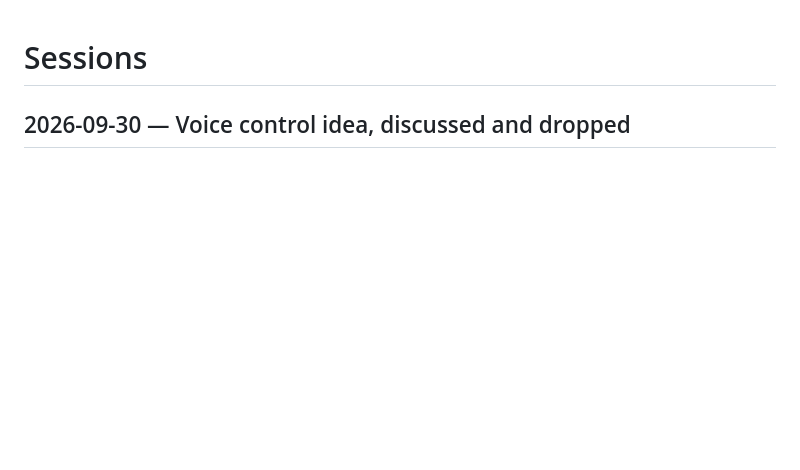
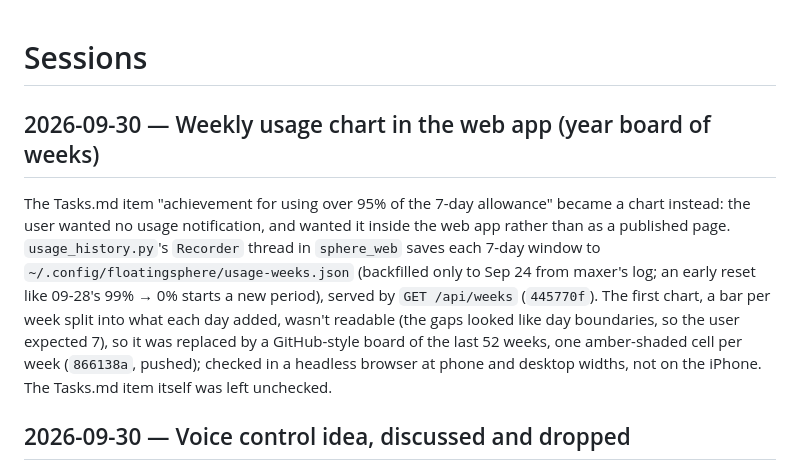
Before and after one commit to relidaning/floatingsphere, a Markdown page: SESSION.md, the part around the change. Drawn GitHub-style; blank space fills up the shorter version.

Commit message:
SESSION.md: notes from the weekly usage chart session
Co-Authored-By: Claude Opus 5.5 <noreply@anthropic.com>

```diff
--- a/SESSION.md
+++ b/SESSION.md
@@ -1,4 +1,7 @@
 # Sessions
+
+## 2026-09-30 — Weekly usage chart in the web app (year board of weeks)
+The Tasks.md item "achievement for using over 95% of the 7-day allowance" became a chart instead: the user wanted no usage notification, and wanted it inside the web app rather than as a published page. `usage_history.py`'s `Recorder` thread in `sphere_web` saves each 7-day window to `~/.config/floatingsphere/usage-weeks.json` (backfilled only to Sep 24 from maxer's log; an early reset like 09-28's 99% → 0% starts a new period), served by `GET /api/weeks` (`445770f`). The first chart, a bar per week split into what each day added, wasn't readable (the gaps looked like day boundaries, so the user expected 7), so it was replaced by a GitHub-style board of the last 52 weeks, one amber-shaded cell per week (`866138a`, pushed); checked in a headless browser at phone and desktop widths, not on the iPhone. The Tasks.md item itself was left unchecked.
 
 ## 2026-09-30 — Voice control idea, discussed and dropped
 Discussion only, no code changed. The recommended design was a mic button in the phone composer: audio goes to `sphere-web`, local faster-whisper transcribes it on the laptop's RTX 3050 (4 GB) in its own on-demand process, and the text lands in the composer for review, never sent straight to Claude or used to pick dialog options. Voice-answering dialogs and desktop push-to-talk were advised against. The user then said to forget it, so nothing was built.
```
